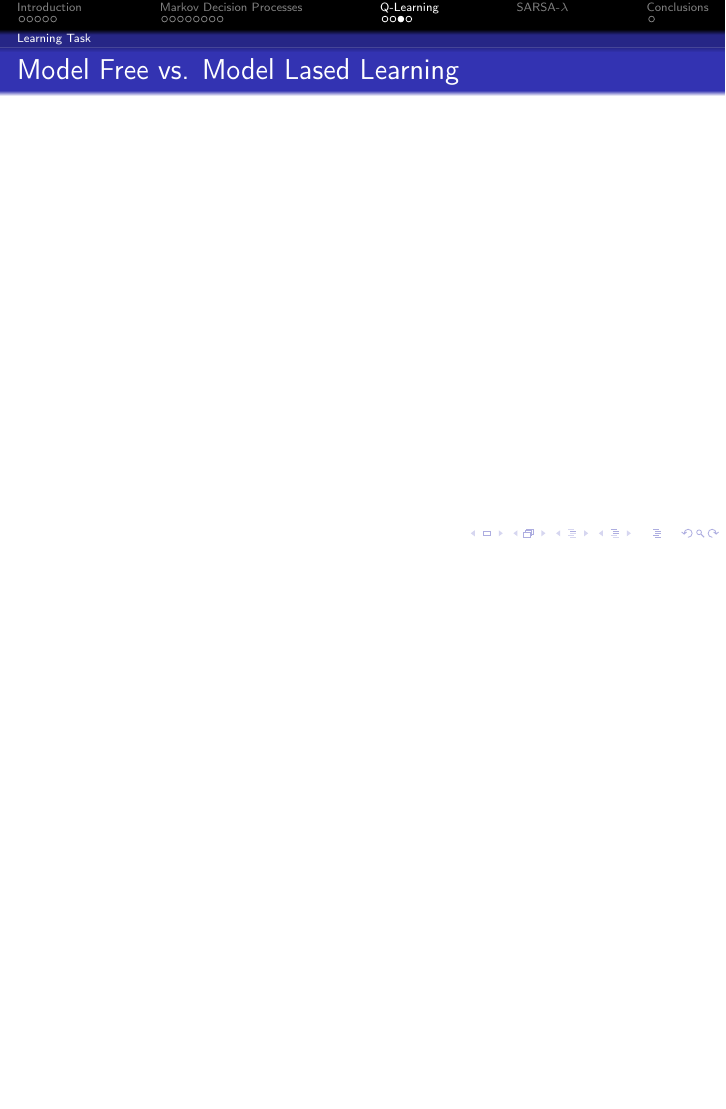
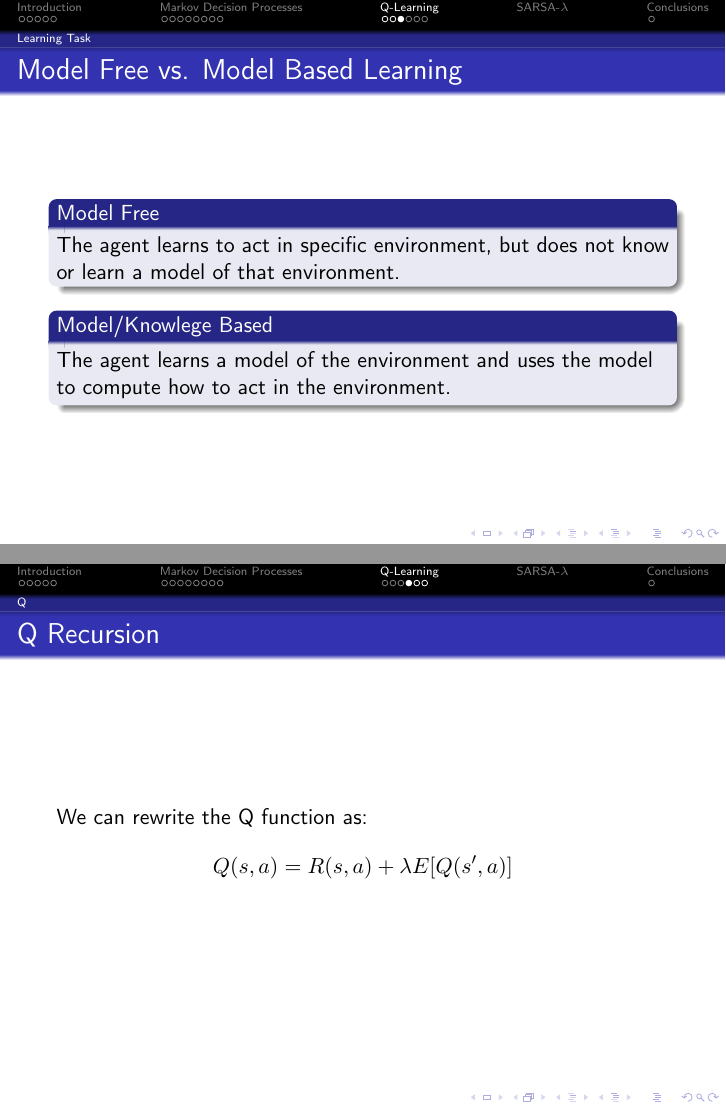
Before and after one commit to jbryan/reinforcement-learning-presentation, LaTeX slides (presentation.tex): page 17 of 19 before the commit and pages 21 and 22 of 25 after it, the two joined at a grey line, the shorter picture padded with empty space. Compiled offline with pdfLaTeX.

Commit message:
started Q exposition

```diff
--- a/presentation.tex
+++ b/presentation.tex
@@ -295,6 +300,22 @@ Finding an optimal policy will be the learning task.
 \end{frame}
 
 \begin{frame}
-	\frametitle{Model Free vs. Model Lased Learning}
+	\frametitle{Model Free vs. Model Based Learning}
+	\begin{block}{Model Free}
+		The agent learns to act in specific environment, but does not
+		know or learn a model of that environment.
+	\end{block}
+	\begin{block}{Model/Knowlege Based}
+		The agent learns a model of the environment and uses the model to
+		compute how to act in the environment.
+	\end{block}
 \end{frame}
 
+\subsection{Q}
+\begin{frame}
+	\frametitle{Q Recursion}
+	We can rewrite the Q function as:
+	\[
+	Q(s,a) = R(s,a) + \lambda E[Q(s',a)]
+	\]
+\end{frame}
```
Also changed, not shown: presentation.tex (16 more changed lines).
